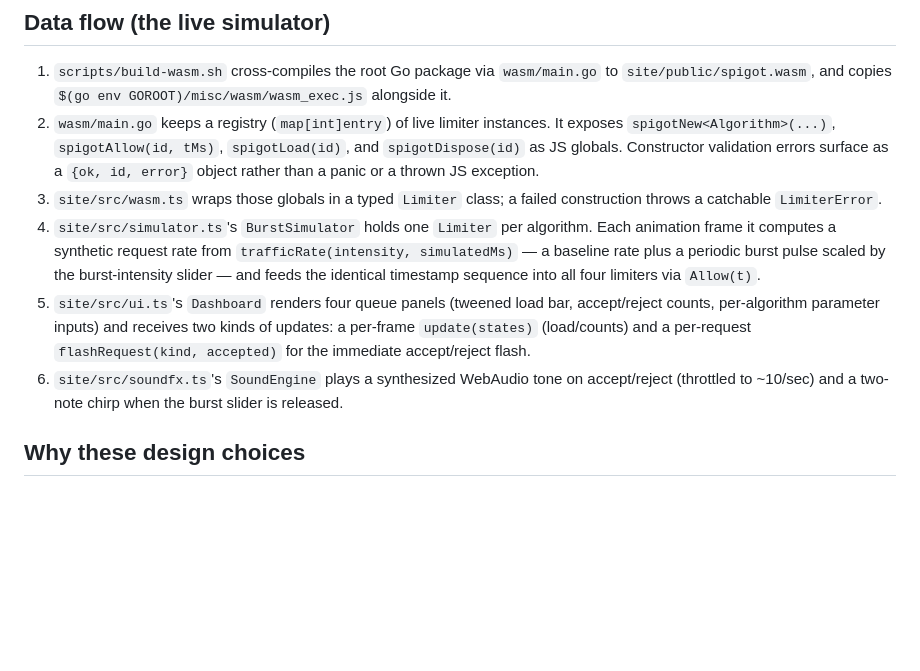
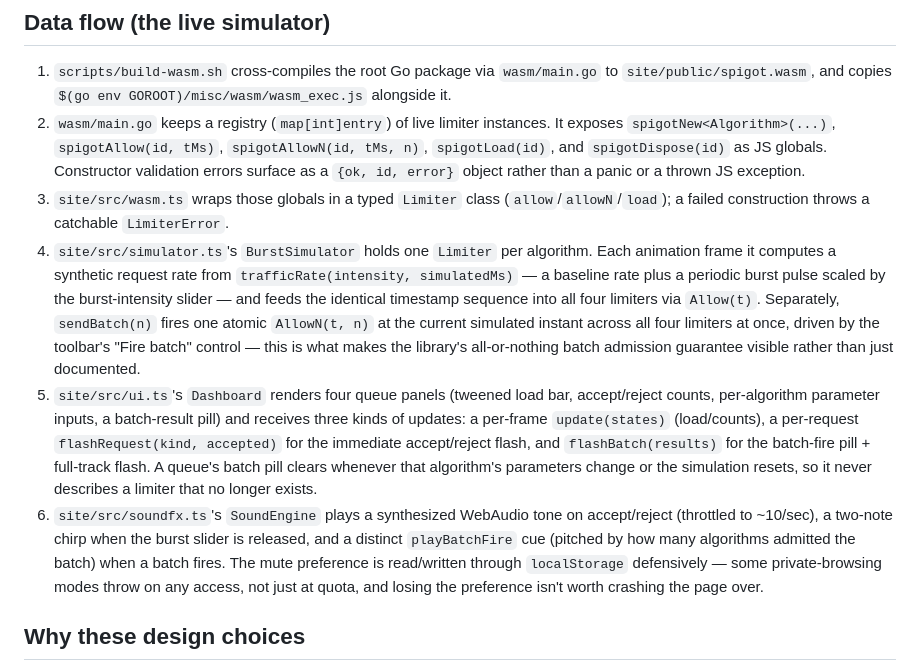
Before and after one commit to ctkrug/spigot, a Markdown page: docs/ARCHITECTURE.md, the part around the change. Rendered like a GitHub page; blank space fills up the shorter version.

Commit message:
docs: update ARCHITECTURE.md for the batch-admission control
Documents spigotAllowN, BurstSimulator.sendBatch, the batch pill/flash
rendering and its clear-on-param-change/reset lifecycle, the batch
sound cue, and the defensive localStorage access in SoundEngine.

```diff
--- a/docs/ARCHITECTURE.md
+++ b/docs/ARCHITECTURE.md
@@ -36,21 +36,31 @@ spigot/
 1. `scripts/build-wasm.sh` cross-compiles the root Go package via `wasm/main.go` to
    `site/public/spigot.wasm`, and copies `$(go env GOROOT)/misc/wasm/wasm_exec.js` alongside it.
 2. `wasm/main.go` keeps a registry (`map[int]entry`) of live limiter instances. It exposes
-   `spigotNew<Algorithm>(...)`, `spigotAllow(id, tMs)`, `spigotLoad(id)`, and `spigotDispose(id)`
-   as JS globals. Constructor validation errors surface as a `{ok, id, error}` object rather
-   than a panic or a thrown JS exception.
-3. `site/src/wasm.ts` wraps those globals in a typed `Limiter` class; a failed construction
-   throws a catchable `LimiterError`.
+   `spigotNew<Algorithm>(...)`, `spigotAllow(id, tMs)`, `spigotAllowN(id, tMs, n)`,
+   `spigotLoad(id)`, and `spigotDispose(id)` as JS globals. Constructor validation errors
+   surface as a `{ok, id, error}` object rather than a panic or a thrown JS exception.
+3. `site/src/wasm.ts` wraps those globals in a typed `Limiter` class (`allow`/`allowN`/`load`);
+   a failed construction throws a catchable `LimiterError`.
 4. `site/src/simulator.ts`'s `BurstSimulator` holds one `Limiter` per algorithm. Each animation
    frame it computes a synthetic request rate from `trafficRate(intensity, simulatedMs)` — a
    baseline rate plus a periodic burst pulse scaled by the burst-intensity slider — and feeds
-   the identical timestamp sequence into all four limiters via `Allow(t)`.
+   the identical timestamp sequence into all four limiters via `Allow(t)`. Separately,
+   `sendBatch(n)` fires one atomic `AllowN(t, n)` at the current simulated instant across all
+   four limiters at once, driven by the toolbar's "Fire batch" control — this is what makes the
+   library's all-or-nothing batch admission guarantee visible rather than just documented.
 5. `site/src/ui.ts`'s `Dashboard` renders four queue panels (tweened load bar, accept/reject
-   counts, per-algorithm parameter inputs) and receives two kinds of updates: a per-frame
-   `update(states)` (load/counts) and a per-request `flashRequest(kind, accepted)` for the
-   immediate accept/reject flash.
+   counts, per-algorithm parameter inputs, a batch-result pill) and receives three kinds of
+   updates: a per-frame `update(states)` (load/counts), a per-request
+   `flashRequest(kind, accepted)` for the immediate accept/reject flash, and `flashBatch(results)`
+   for the batch-fire pill + full-track flash. A queue's batch pill clears whenever that
+   algorithm's parameters change or the simulation resets, so it never describes a limiter that
+   no longer exists.
 6. `site/src/soundfx.ts`'s `SoundEngine` plays a synthesized WebAudio tone on accept/reject
-   (throttled to ~10/sec) and a two-note chirp when the burst slider is released.
+   (throttled to ~10/sec), a two-note chirp when the burst slider is released, and a distinct
+   `playBatchFire` cue (pitched by how many algorithms admitted the batch) when a batch fires.
+   The mute preference is read/written through `localStorage` defensively — some
+   private-browsing modes throw on any access, not just at quota, and losing the preference
+   isn't worth crashing the page over.
 
 ## Why these design choices
 
```
